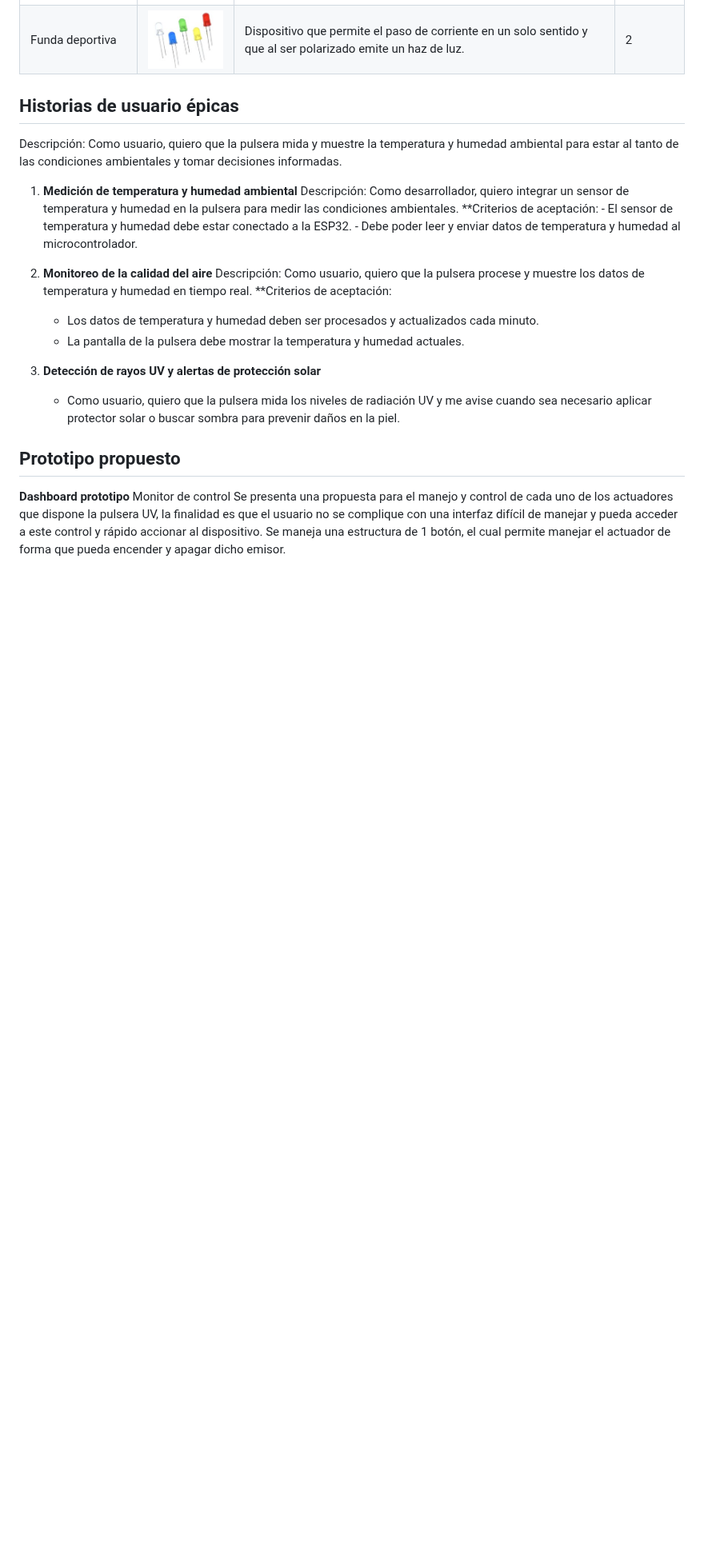
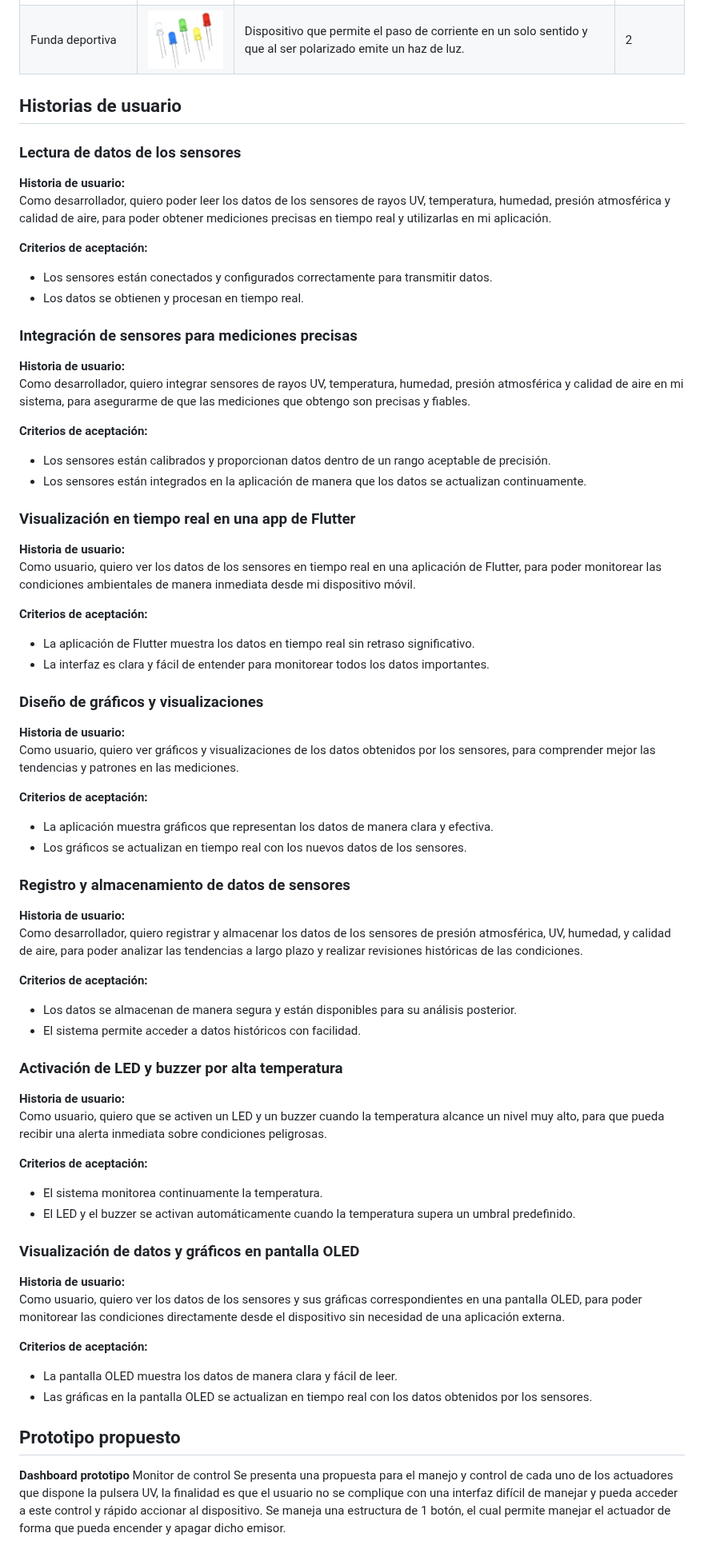
Before and after one commit to tacomon/pulsera_uv, a Markdown page: README.md, the part around one of its changes. Shown at 80% size. GitHub-like rendering; blank space fills up the shorter version.

```diff
--- a/README.md
+++ b/README.md
@@ -32,24 +32,69 @@ La pulsera UV es un dispositivo wearable innovador diseñado para deportistas y
 | Boton                  | ![Boton](pulsera/leds.jpg)                | Dispositivo que permite el paso de corriente en un solo sentido y que al ser polarizado emite un haz de luz.                                                                                                                                                                                                                                                                                 | 1        |
 | Funda deportiva                  | ![Leds](pulsera/leds.jpg)                | Dispositivo que permite el paso de corriente en un solo sentido y que al ser polarizado emite un haz de luz.                                                                                                                                                                                                                                                                                                                                                                                             | 2        |
 
-## Historias de usuario épicas
-Descripción: Como usuario, quiero que la pulsera mida y muestre la temperatura y humedad ambiental para estar al tanto de las condiciones ambientales y tomar decisiones informadas.
+## Historias de usuario
+### Lectura de datos de los sensores
 
-1. **Medición de temperatura y humedad ambiental**
-Descripción: Como desarrollador, quiero integrar un sensor de temperatura y humedad en la pulsera para medir las condiciones ambientales.
-   **Criterios de aceptación:
-	   - El sensor de temperatura y humedad debe estar conectado a la ESP32.
-	   - Debe poder leer y enviar datos de temperatura y humedad al microcontrolador.
+**Historia de usuario:**
+Como desarrollador, quiero poder leer los datos de los sensores de rayos UV, temperatura, humedad, presión atmosférica y calidad de aire, para poder obtener mediciones precisas en tiempo real y utilizarlas en mi aplicación.
 
-2. **Monitoreo de la calidad del aire**
-Descripción: Como usuario, quiero que la pulsera procese y muestre los datos de temperatura y humedad en tiempo real.
-   **Criterios de aceptación:
-     - Los datos de temperatura y humedad deben ser procesados y actualizados cada minuto.
-	  - La pantalla de la pulsera debe mostrar la temperatura y humedad actuales.
+**Criterios de aceptación:**
+- Los sensores están conectados y configurados correctamente para transmitir datos.
+- Los datos se obtienen y procesan en tiempo real.
 
+### Integración de sensores para mediciones precisas
 
-3. **Detección de rayos UV y alertas de protección solar**
-   - Como usuario, quiero que la pulsera mida los niveles de radiación UV y me avise cuando sea necesario aplicar protector solar o buscar sombra para prevenir daños en la piel.
+**Historia de usuario:**
+Como desarrollador, quiero integrar sensores de rayos UV, temperatura, humedad, presión atmosférica y calidad de aire en mi sistema, para asegurarme de que las mediciones que obtengo son precisas y fiables.
+
+**Criterios de aceptación:**
+- Los sensores están calibrados y proporcionan datos dentro de un rango aceptable de precisión.
+- Los sensores están integrados en la aplicación de manera que los datos se actualizan continuamente.
+
+### Visualización en tiempo real en una app de Flutter
+
+**Historia de usuario:**
+Como usuario, quiero ver los datos de los sensores en tiempo real en una aplicación de Flutter, para poder monitorear las condiciones ambientales de manera inmediata desde mi dispositivo móvil.
+
+**Criterios de aceptación:**
+- La aplicación de Flutter muestra los datos en tiempo real sin retraso significativo.
+- La interfaz es clara y fácil de entender para monitorear todos los datos importantes.
+
+### Diseño de gráficos y visualizaciones
+
+**Historia de usuario:**
+Como usuario, quiero ver gráficos y visualizaciones de los datos obtenidos por los sensores, para comprender mejor las tendencias y patrones en las mediciones.
+
+**Criterios de aceptación:**
+- La aplicación muestra gráficos que representan los datos de manera clara y efectiva.
+- Los gráficos se actualizan en tiempo real con los nuevos datos de los sensores.
+
+### Registro y almacenamiento de datos de sensores
+
+**Historia de usuario:**
+Como desarrollador, quiero registrar y almacenar los datos de los sensores de presión atmosférica, UV, humedad, y calidad de aire, para poder analizar las tendencias a largo plazo y realizar revisiones históricas de las condiciones.
+
+**Criterios de aceptación:**
+- Los datos se almacenan de manera segura y están disponibles para su análisis posterior.
+- El sistema permite acceder a datos históricos con facilidad.
+
+### Activación de LED y buzzer por alta temperatura
+
+**Historia de usuario:**
+Como usuario, quiero que se activen un LED y un buzzer cuando la temperatura alcance un nivel muy alto, para que pueda recibir una alerta inmediata sobre condiciones peligrosas.
+
+**Criterios de aceptación:**
+- El sistema monitorea continuamente la temperatura.
+- El LED y el buzzer se activan automáticamente cuando la temperatura supera un umbral predefinido.
+
+### Visualización de datos y gráficos en pantalla OLED
+
+**Historia de usuario:**
+Como usuario, quiero ver los datos de los sensores y sus gráficas correspondientes en una pantalla OLED, para poder monitorear las condiciones directamente desde el dispositivo sin necesidad de una aplicación externa.
+
+**Criterios de aceptación:**
+- La pantalla OLED muestra los datos de manera clara y fácil de leer.
+- Las gráficas en la pantalla OLED se actualizan en tiempo real con los datos obtenidos por los sensores.
 
 ## Prototipo propuesto
 
```
Also changed, not shown: other parts of README.md (+13 -9 lines).
